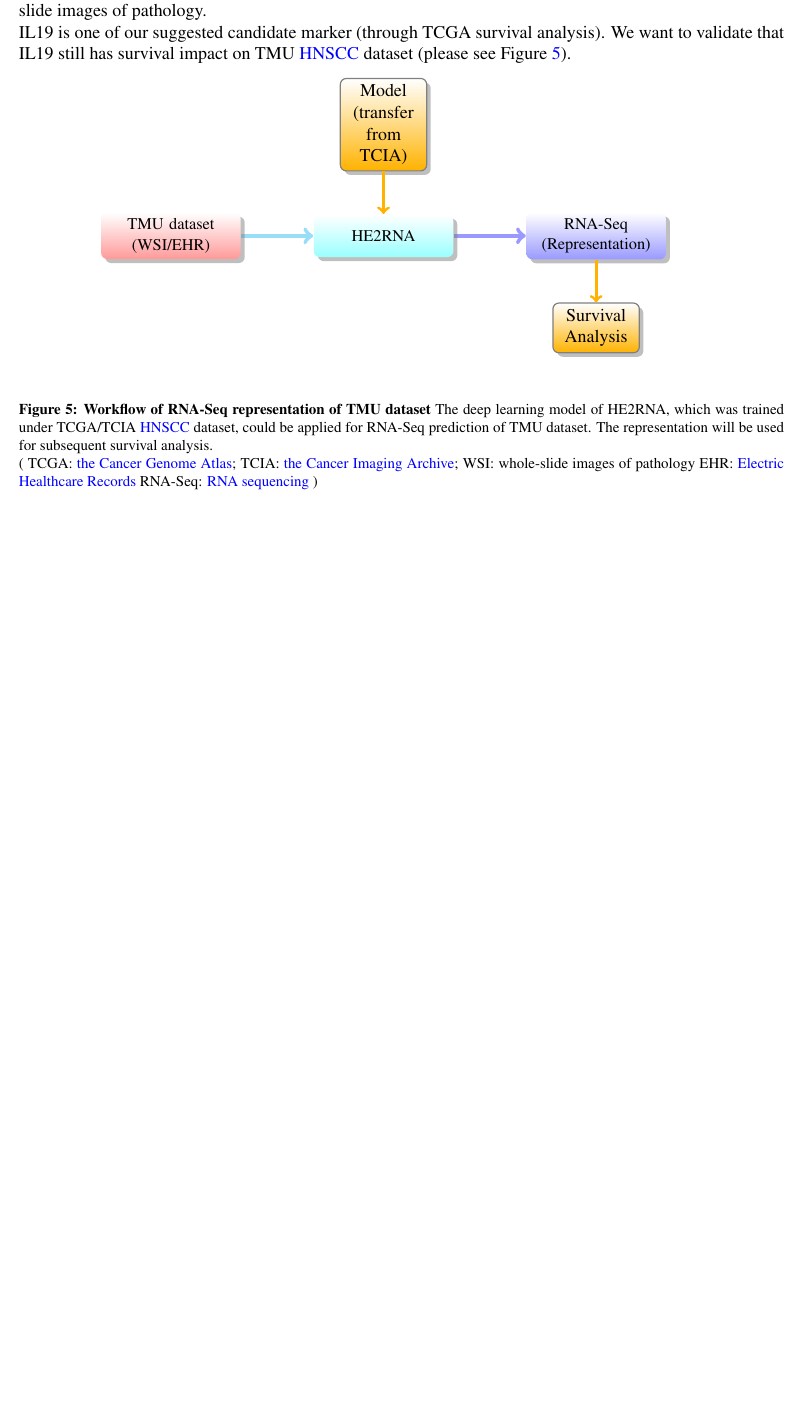
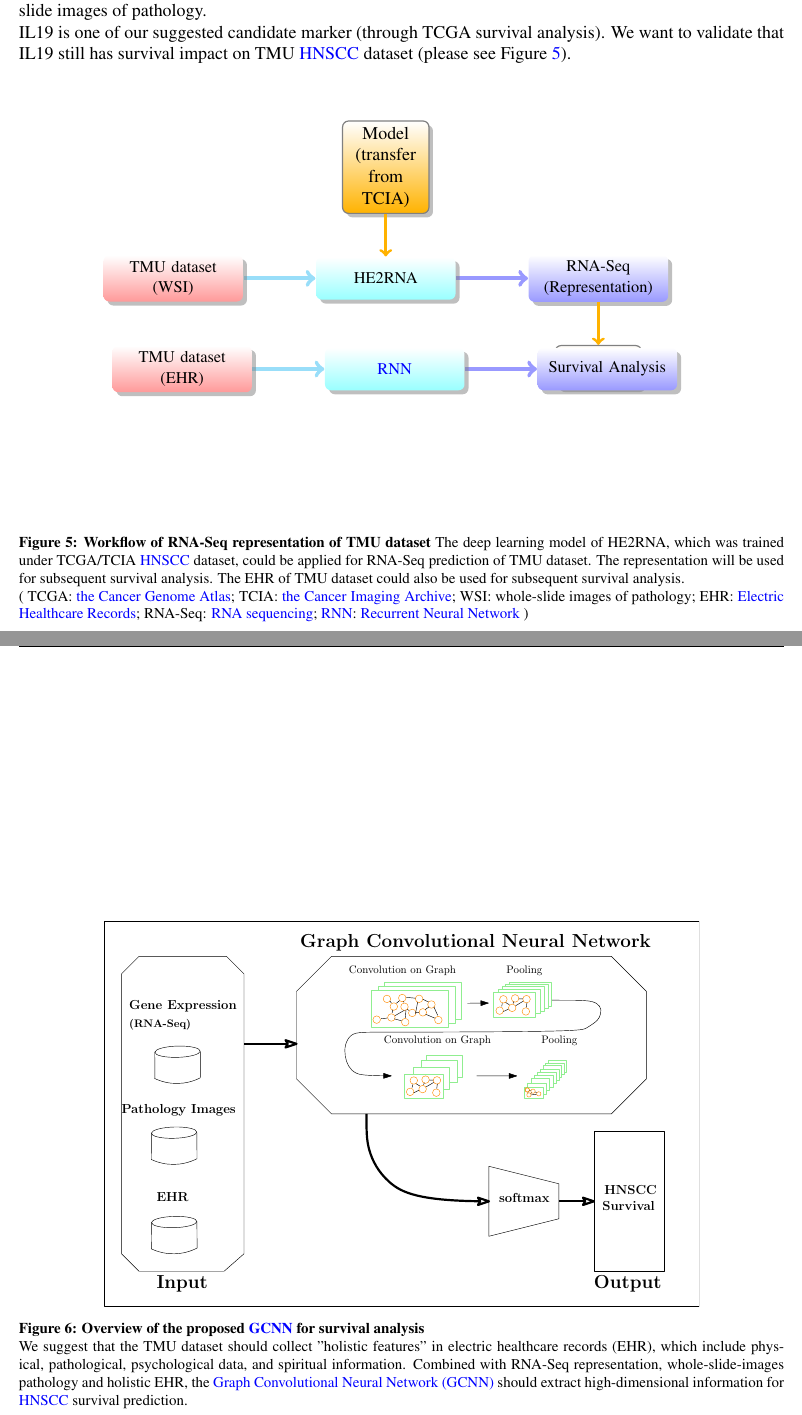
Before and after one commit to texchi2/MOST_proposal_TMUH-2021, a LaTeX paper (root.tex): part of page 17 of 22 before the commit and two parts of pages 17 and 20 of 23 after it, the two joined at a grey line, cut so that both start at the same text, the shorter picture padded with empty space. Compiled offline with pdfLaTeX.

Commit message:
Updates from Overleaf

```diff
--- a/root.tex
+++ b/root.tex
@@ -1609,7 +1609,7 @@ We want to validate that IL19 still has survival impact on TMU \acrshort{hnscc}
 
 %\begin{center}
 %\smartdiagram[sequence diagram]{2021/July, Aug, Sep, Oct, Nov, Dec}
-\vspace*{30mm}
+\vspace*{40mm}
 \smartdiagramset{
     module x sep=5cm,
 %    module minimum width=3cm,
@@ -1632,13 +1632,23 @@ additional item bottom color=orange!60!yellow,
 %\smartdiagramset{module x sep=5}
 %\smartdiagram[flow diagram:horizontal]{TMU cohort (WSI/EHR), HE2RNA, RNA-Seq}
 \smartdiagramadd[flow diagram:horizontal]{
- TMU dataset (WSI/EHR), HE2RNA, RNA-Seq (Representation)
+ TMU dataset (WSI), HE2RNA, RNA-Seq (Representation)
 }{
     above of module2/Model (transfer from TCIA),
-    below of module3/Survival Analysis
+    below of module3/%Survival Analysis
 } % addition x2
 \smartdiagramconnect{to-}{module2/additional-module1}
 \smartdiagramconnect{-to}{module3/additional-module2}
+
+\vspace*{10mm}
+\smartdiagramadd[flow diagram:horizontal]{
+ TMU dataset (EHR), \acrshort{rnn}, Survival Analysis
+}{}%{
+%    above of module2/Model (transfer from TCIA),
+%    below of module3/Survival Analysis
+%} % addition x2
+%\smartdiagramconnect{to-}{module2/additional-module1}
+%\smartdiagramconnect{-to}{module3/additional-module2}
 \vspace*{30mm}
 %\smartdiagramset{border color=none, set color list={blue!50!cyan,green!60!lime,orange!50!red,red!80!black}, back arrow disabled=true}
 
@@ -1650,13 +1660,15 @@ additional item bottom color=orange!60!yellow,
 %\bcaption{}{} %\captionof{diag} for floating "diag"
 \bcaption{Workflow of RNA-Seq representation of TMU dataset}
 %\acrshort{hnscc} Cox's hazard ratio and \textit{P} value plot.
-{The deep learning model of HE2RNA, which was trained under TCGA/TCIA \acrshort{hnscc} dataset, could be applied for RNA-Seq prediction of TMU dataset. The representation will be used for subsequent survival analysis.\\
+{The deep learning model of HE2RNA, which was trained under TCGA/TCIA \acrshort{hnscc} dataset, could be applied for RNA-Seq prediction of TMU dataset. The representation will be used for subsequent survival analysis.
+The EHR of TMU dataset could also be used for subsequent survival analysis.\\
 (
 TCGA: \acrlong{tcga};
 TCIA: \acrlong{tcia};
-WSI: whole-slide images of pathology
-EHR: \acrlong{ehr}
-RNA-Seq: \acrlong{rnaseq}
+WSI: whole-slide images of pathology;
+EHR: \acrlong{ehr};
+RNA-Seq: \acrlong{rnaseq};
+\acrshort{rnn}: \acrlong{rnn}
 )
 } %uncorrected \textit{P} value.}
 \label{fig:HE2RNA}
@@ -1785,8 +1797,19 @@ The "SUB\_DESC", coded by the coding book (data schema) of TMUCRD, should store
 Whole-slide images are the surrogate of expression data of RNA-Seq.
 From the result of Aim 1, the transcriptomic representation of TMU dataset (n=46, obtained at TMU Joint Biobank) could be applied to validate those candidates discovered by our previous study.
 % Biomarkers validation cohort for 10 candidates from pvalueTex project
-Moreover, the result of Aim 2 (features extracted from holistic \acrshort{ehr} of TMUH) will be used for survival analysis (see Figure \ref{fig:HE2RNA} by conventional Cox proportional hazard regression and \acrshort{gcnn} (see Figure \ref{fig:GCNN}). % try Ipe; or Inkscape
-% modifying % Figure 5 HE2RNA workflow
+Moreover, the result of Aim 2 (features extracted from holistic \acrshort{ehr} of TMUH) will be used for survival analysis (see Figure \ref{fig:HE2RNA}) by conventional Cox proportional hazard regression and \acrshort{gcnn} (see Figure \ref{fig:GCNN}). % try Ipe; or Inkscape
+% modifying % Figure 5 HE2RNA workflow: EHR -> survival analysis
+
+
+
+% make Figure 6
+\begin{figure}[hp]
+\centering
+\includegraphics[width=14cm]{GCNN_survival.pdf}
+\bcaption{Overview of the proposed \acrshort{gcnn} for survival analysis}
+{\\We suggest that the TMU dataset should collect "holistic features" in electric healthcare records (EHR), which include physical, pathological, psychological data, and spiritual information. Combined with RNA-Seq representation, whole-slide-images pathology and holistic EHR, the \acrfull{gcnn} should extract high-dimensional information for \acrshort{hnscc} survival prediction.}
+\label{fig:GCNN}
+\end{figure}
 
 
 %需有充分的文獻分析和縝密的論述來補足，使得 “convincing power” 依然強而有力
```
Also changed, not shown: GCNN_survival.pdf (added), root.tex (2 more changed lines).
